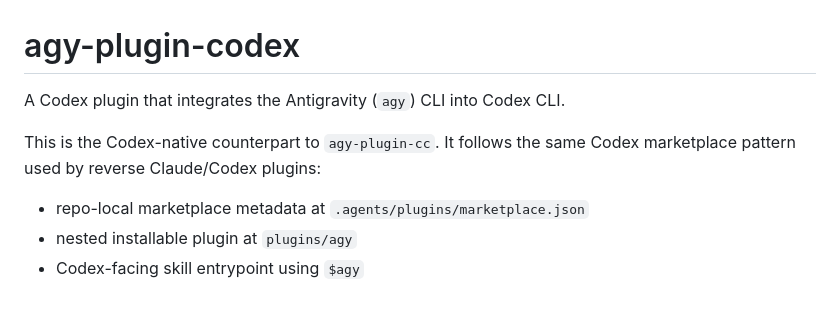
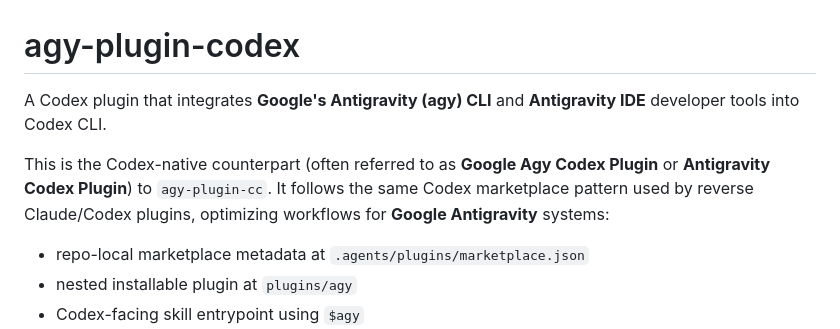
Before and after one commit to Vit129/agy-plugin-codex, a Markdown page: README.md, the part around the change. Rendered like a GitHub page; blank space fills up the shorter version.

Commit message:
docs: add Antigravity search variations to README title and intro

```diff
--- a/README.md
+++ b/README.md
@@ -1,8 +1,8 @@
 # agy-plugin-codex
 
-A Codex plugin that integrates the Antigravity (`agy`) CLI into Codex CLI.
+A Codex plugin that integrates **Google's Antigravity (agy) CLI** and **Antigravity IDE** developer tools into Codex CLI.
 
-This is the Codex-native counterpart to `agy-plugin-cc`. It follows the same Codex marketplace pattern used by reverse Claude/Codex plugins:
+This is the Codex-native counterpart (often referred to as **Google Agy Codex Plugin** or **Antigravity Codex Plugin**) to `agy-plugin-cc`. It follows the same Codex marketplace pattern used by reverse Claude/Codex plugins, optimizing workflows for **Google Antigravity** systems:
 
 - repo-local marketplace metadata at `.agents/plugins/marketplace.json`
 - nested installable plugin at `plugins/agy`
```
